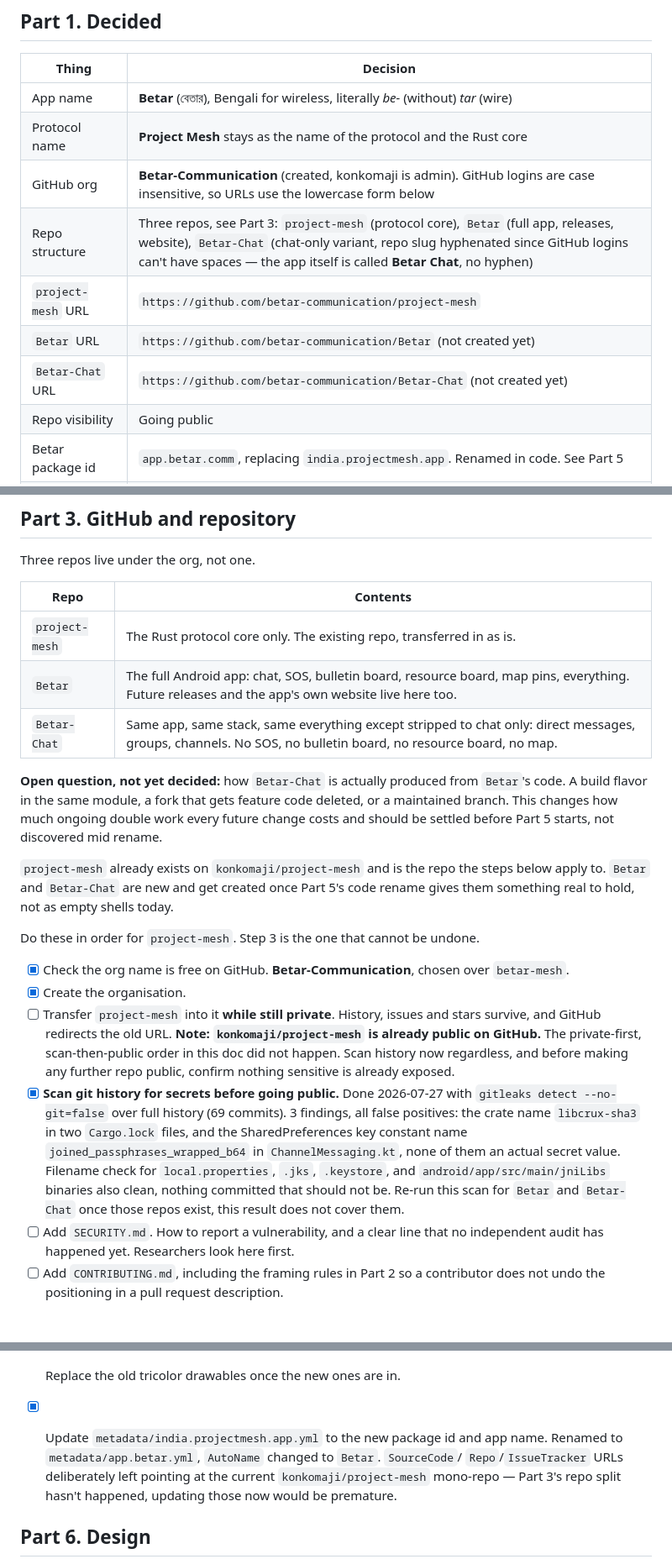
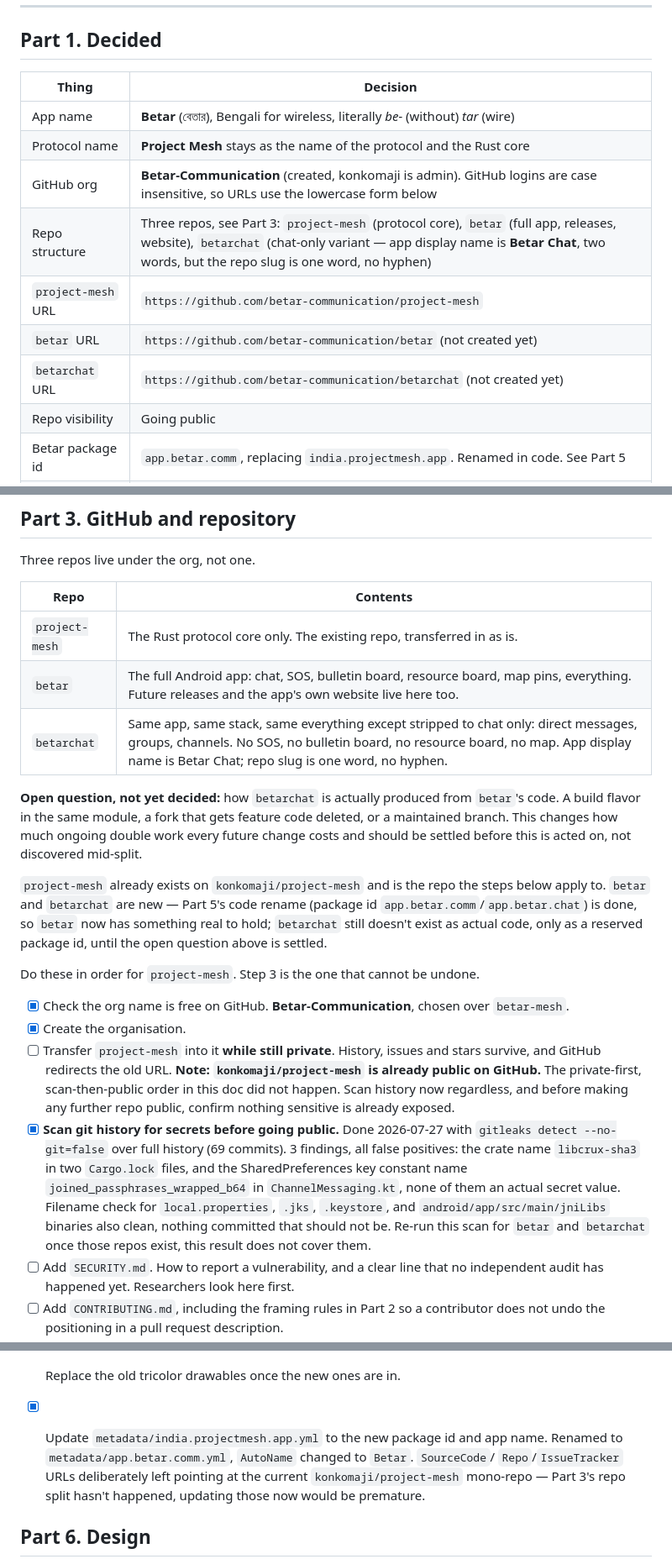
Before and after one commit to betarcomms/project-mesh, a Markdown page: docs/BETAR-TRANSITION.md, 3 parts joined by grey strips. Shown at 84% size. Rendered like a GitHub page; blank space fills up the shorter version.

Commit message:
Fix repo slugs to betar/betarchat (no hyphen), fix stale metadata filename ref
Repo slugs corrected: betar, betarchat (one word, lowercase) not Betar/Betar-Chat.
App display name stays Betar Chat (two words) for the chat-only variant, only the
repo slug is one word. Also fixes the Part 5 metadata checklist entry, which still
said metadata/app.betar.yml after the id changed to app.betar.comm.

```diff
--- a/docs/BETAR-TRANSITION.md
+++ b/docs/BETAR-TRANSITION.md
@@ -16,10 +16,10 @@ run). Part 5's package-id rename is done in code; icons are not.
 | App name | **Betar** (বেতার), Bengali for wireless, literally *be-* (without) *tar* (wire) |
 | Protocol name | **Project Mesh** stays as the name of the protocol and the Rust core |
 | GitHub org | **Betar-Communication** (created, konkomaji is admin). GitHub logins are case insensitive, so URLs use the lowercase form below |
-| Repo structure | Three repos, see Part 3: `project-mesh` (protocol core), `Betar` (full app, releases, website), `Betar-Chat` (chat-only variant, repo slug hyphenated since GitHub logins can't have spaces — the app itself is called **Betar Chat**, no hyphen) |
+| Repo structure | Three repos, see Part 3: `project-mesh` (protocol core), `betar` (full app, releases, website), `betarchat` (chat-only variant — app display name is **Betar Chat**, two words, but the repo slug is one word, no hyphen) |
 | `project-mesh` URL | `https://github.com/betar-communication/project-mesh` |
-| `Betar` URL | `https://github.com/betar-communication/Betar` (not created yet) |
-| `Betar-Chat` URL | `https://github.com/betar-communication/Betar-Chat` (not created yet) |
+| `betar` URL | `https://github.com/betar-communication/betar` (not created yet) |
+| `betarchat` URL | `https://github.com/betar-communication/betarchat` (not created yet) |
 | Repo visibility | Going public |
 | Betar package id | `app.betar.comm`, replacing `india.projectmesh.app`. Renamed in code. See Part 5 |
 | Betar Chat package id | `app.betar.chat`. Not yet a real app, id reserved. See Part 5 |
@@ -72,17 +72,19 @@ Three repos live under the org, not one.
 | Repo | Contents |
 |---|---|
 | `project-mesh` | The Rust protocol core only. The existing repo, transferred in as is. |
-| `Betar` | The full Android app: chat, SOS, bulletin board, resource board, map pins, everything. Future releases and the app's own website live here too. |
-| `Betar-Chat` | Same app, same stack, same everything except stripped to chat only: direct messages, groups, channels. No SOS, no bulletin board, no resource board, no map. |
+| `betar` | The full Android app: chat, SOS, bulletin board, resource board, map pins, everything. Future releases and the app's own website live here too. |
+| `betarchat` | Same app, same stack, same everything except stripped to chat only: direct messages, groups, channels. No SOS, no bulletin board, no resource board, no map. App display name is Betar Chat; repo slug is one word, no hyphen. |
 
-**Open question, not yet decided:** how `Betar-Chat` is actually produced from `Betar`'s
+**Open question, not yet decided:** how `betarchat` is actually produced from `betar`'s
 code. A build flavor in the same module, a fork that gets feature code deleted, or a
 maintained branch. This changes how much ongoing double work every future change costs
-and should be settled before Part 5 starts, not discovered mid rename.
+and should be settled before this is acted on, not discovered mid-split.
 
 `project-mesh` already exists on `konkomaji/project-mesh` and is the repo the steps below
-apply to. `Betar` and `Betar-Chat` are new and get created once Part 5's code rename gives
-them something real to hold, not as empty shells today.
+apply to. `betar` and `betarchat` are new — Part 5's code rename (package id
+`app.betar.comm`/`app.betar.chat`) is done, so `betar` now has something real to hold;
+`betarchat` still doesn't exist as actual code, only as a reserved package id, until the
+open question above is settled.
 
 Do these in order for `project-mesh`. Step 3 is the one that cannot be undone.
 
@@ -99,8 +101,8 @@ Do these in order for `project-mesh`. Step 3 is the one that cannot be undone.
       SharedPreferences key constant name `joined_passphrases_wrapped_b64` in
       `ChannelMessaging.kt`, none of them an actual secret value. Filename check for
       `local.properties`, `.jks`, `.keystore`, and `android/app/src/main/jniLibs` binaries
-      also clean, nothing committed that should not be. Re-run this scan for `Betar` and
-      `Betar-Chat` once those repos exist, this result does not cover them.
+      also clean, nothing committed that should not be. Re-run this scan for `betar` and
+      `betarchat` once those repos exist, this result does not cover them.
 - [ ] Add `SECURITY.md`. How to report a vulnerability, and a clear line that no
       independent audit has happened yet. Researchers look here first.
 - [ ] Add `CONTRIBUTING.md`, including the framing rules in Part 2 so a contributor does
@@ -229,7 +231,7 @@ Package id decided and renamed in code. Icons are not done.
 - [ ] Add the monochrome icon layer for Android 13 themed icons.
 - [ ] Replace the old tricolor drawables once the new ones are in.
 - [x] Update `metadata/india.projectmesh.app.yml` to the new package id and app name.
-      Renamed to `metadata/app.betar.yml`, `AutoName` changed to `Betar`. `SourceCode`/
+      Renamed to `metadata/app.betar.comm.yml`, `AutoName` changed to `Betar`. `SourceCode`/
       `Repo`/`IssueTracker` URLs deliberately left pointing at the current
       `konkomaji/project-mesh` mono-repo — Part 3's repo split hasn't happened, updating
       those now would be premature.
```
